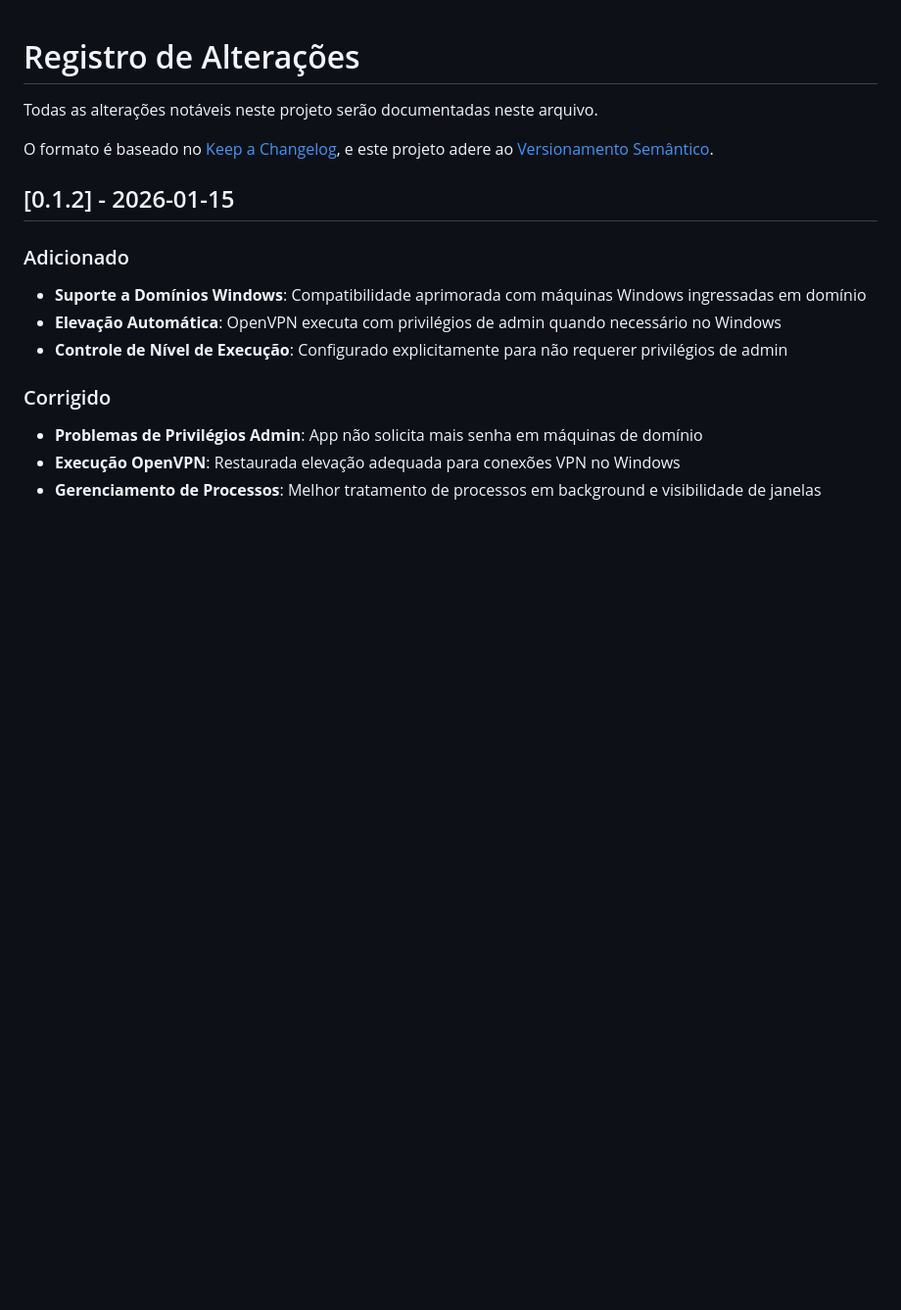
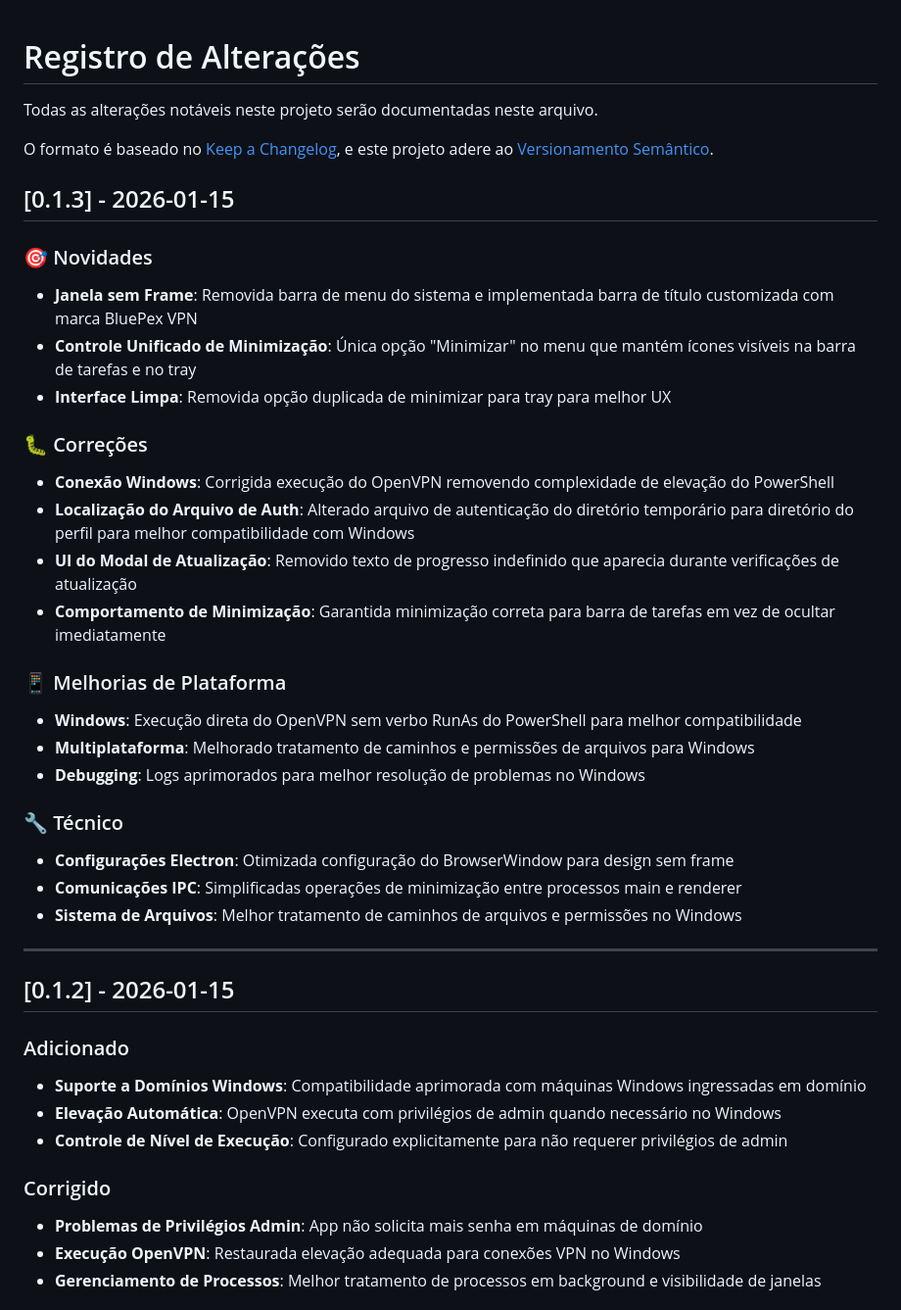
Before and after one commit to mvclaudianobj/bp-vpn-elekton, a Markdown page: CHANGELOG-pt-BR.md, the part around the change. Shown at 98% size. Drawn GitHub-style; blank space fills up the shorter version.

Commit message:
Add changelog for version 0.1.3

```diff
--- a/CHANGELOG-pt-BR.md
+++ b/CHANGELOG-pt-BR.md
@@ -4,6 +4,31 @@ Todas as alterações notáveis neste projeto serão documentadas neste arquivo.
 
 O formato é baseado no [Keep a Changelog](https://keepachangelog.com/pt-BR/1.0.0/),
 e este projeto adere ao [Versionamento Semântico](https://semver.org/lang/pt-BR/spec/v2.0.0.html).
+
+## [0.1.3] - 2026-01-15
+
+### 🎯 Novidades
+- **Janela sem Frame**: Removida barra de menu do sistema e implementada barra de título customizada com marca BluePex VPN
+- **Controle Unificado de Minimização**: Única opção "Minimizar" no menu que mantém ícones visíveis na barra de tarefas e no tray
+- **Interface Limpa**: Removida opção duplicada de minimizar para tray para melhor UX
+
+### 🐛 Correções
+- **Conexão Windows**: Corrigida execução do OpenVPN removendo complexidade de elevação do PowerShell
+- **Localização do Arquivo de Auth**: Alterado arquivo de autenticação do diretório temporário para diretório do perfil para melhor compatibilidade com Windows
+- **UI do Modal de Atualização**: Removido texto de progresso indefinido que aparecia durante verificações de atualização
+- **Comportamento de Minimização**: Garantida minimização correta para barra de tarefas em vez de ocultar imediatamente
+
+### 📱 Melhorias de Plataforma
+- **Windows**: Execução direta do OpenVPN sem verbo RunAs do PowerShell para melhor compatibilidade
+- **Multiplataforma**: Melhorado tratamento de caminhos e permissões de arquivos para Windows
+- **Debugging**: Logs aprimorados para melhor resolução de problemas no Windows
+
+### 🔧 Técnico
+- **Configurações Electron**: Otimizada configuração do BrowserWindow para design sem frame
+- **Comunicações IPC**: Simplificadas operações de minimização entre processos main e renderer
+- **Sistema de Arquivos**: Melhor tratamento de caminhos de arquivos e permissões no Windows
+
+---
 
 ## [0.1.2] - 2026-01-15
 
```
Also changed, not shown: CHANGELOG.md (+25 -0 lines).
